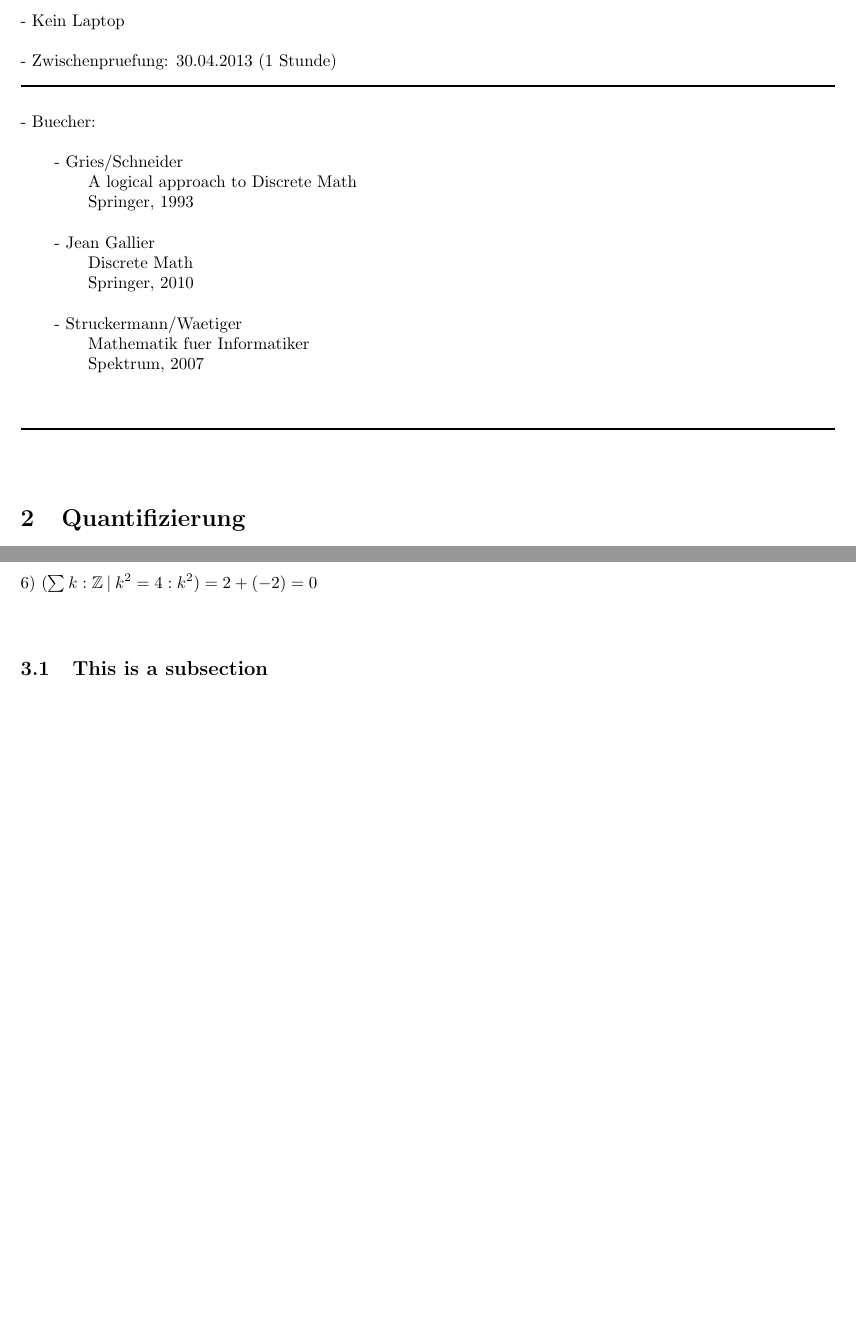
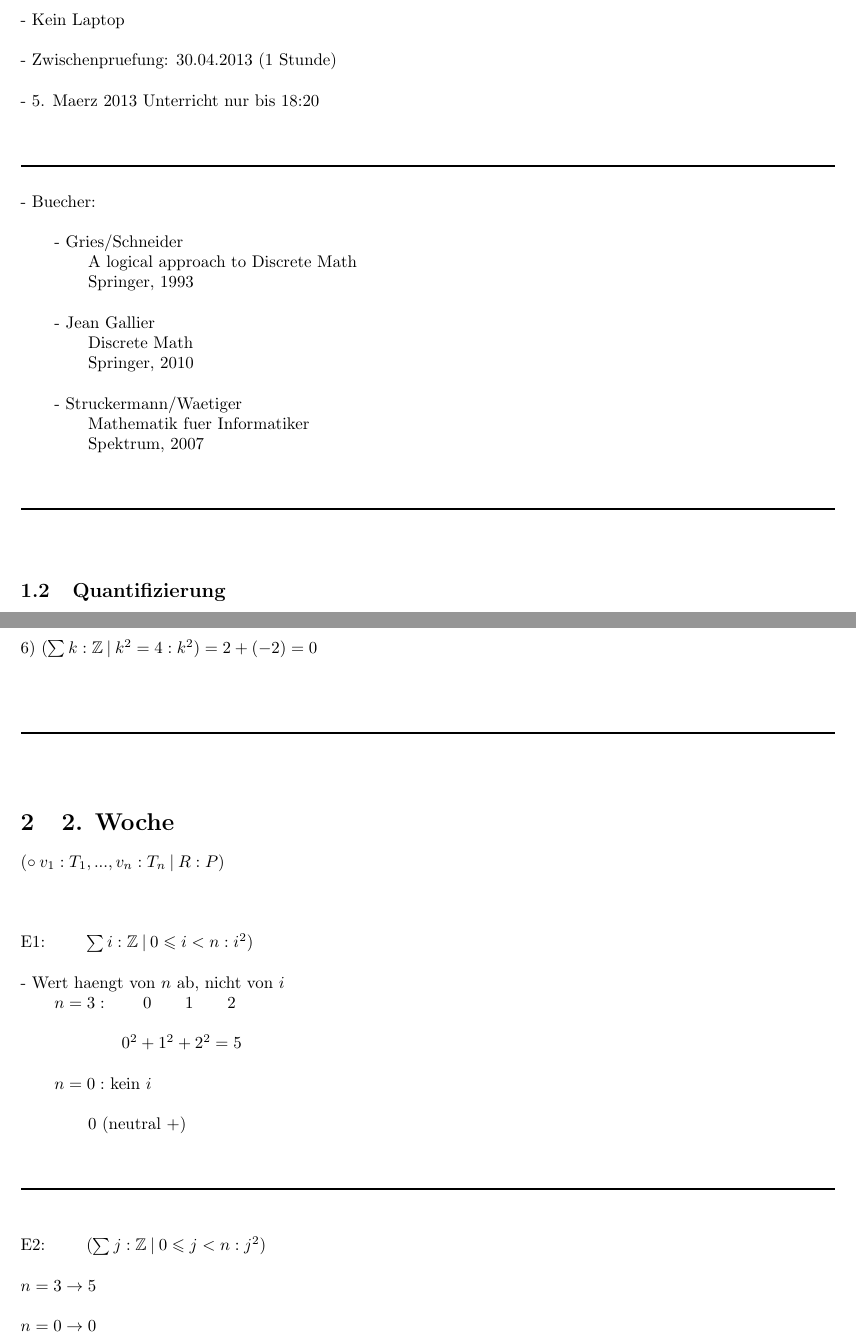
Before and after one commit to kyriakosschwarz/fhnw, a LaTeX document (dim2/dim2_Lektion1.tex): two parts of pages 3 and 6 of 6, joined at a grey line, cut so that both start at the same text, the shorter picture padded with empty space. Compiled offline with pdfLaTeX.

Commit message:
update script

```diff
--- a/dim2/dim2_Lektion1.tex
+++ b/dim2/dim2_Lektion1.tex
@@ -102,7 +105,10 @@
 \\
 - Kein Laptop\\
 \\
-- Zwischenpruefung: 30.04.2013 (1 Stunde)
+- Zwischenpruefung: 30.04.2013 (1 Stunde)\\
+\\
+- 5. Maerz 2013 Unterricht nur bis 18:20\\
+\\
 \\
 \rule{\textwidth}{0.4mm}\\
 \\
@@ -126,8 +132,7 @@
 
 
 
-
-\section{Quantifizierung}
+\subsection{Quantifizierung}
 
 $\mathbb{N} = \begin{cases}
 		 \{\underline{0},1,2,...\} \:(?)\\
@@ -274,15 +279,46 @@ Beispiele:\\
 \\
 6) $(\sum k : \mathbb{Z} \:\vert\: k^2 = 4 : k^2) = 2 + (-2) = 0$\\
 \\
+\\
+\\
+\rule{\textwidth}{0.4mm}\\
+\\
+
+
+\section{2. Woche}
+
+$( \circ \: v_1 : T_1,...,v_n : T_n \:\vert\: R : P )$\\
+\\
+\\
+\\
+E1: \tab$\sum{i} : \mathbb{Z} \:\vert\: 0\leqslant i < n : i^2 )$\\
+\\
+- Wert haengt von $n$ ab, nicht von $i$\\
+\tab $n = 3: \tab0\tab1\tab2$\\
+\\
+\tab\tab\tab $0^2 + 1^2 + 2^2 = 5$\\
+\\
+\tab $n = 0:$ kein $i$\\
+\\
+\tab\tab $0$ (neutral $+$)\\
+\\
+\\
+\rule{\textwidth}{0.4mm}\\
+\\
+\\
+E2: \tab$(\sum{j} : \mathbb{Z} \:\vert\: 0\leqslant j < n : j^2 )$\\
+\\
+$n = 3 \rightarrow 5$\\
+\\
+$n = 0 \rightarrow 0$\\
+\\
 
 
 
 
 
 
-
-
-\subsection{This is a subsection}
+%\subsection{This is a subsection}
 
 %
 % TODO: This is a comment
```
Also changed, not shown: dim2/dim2_Lektion1.pdf, dim2/dim2_Lektion1.tex (7 more changed lines), 5 other files.
